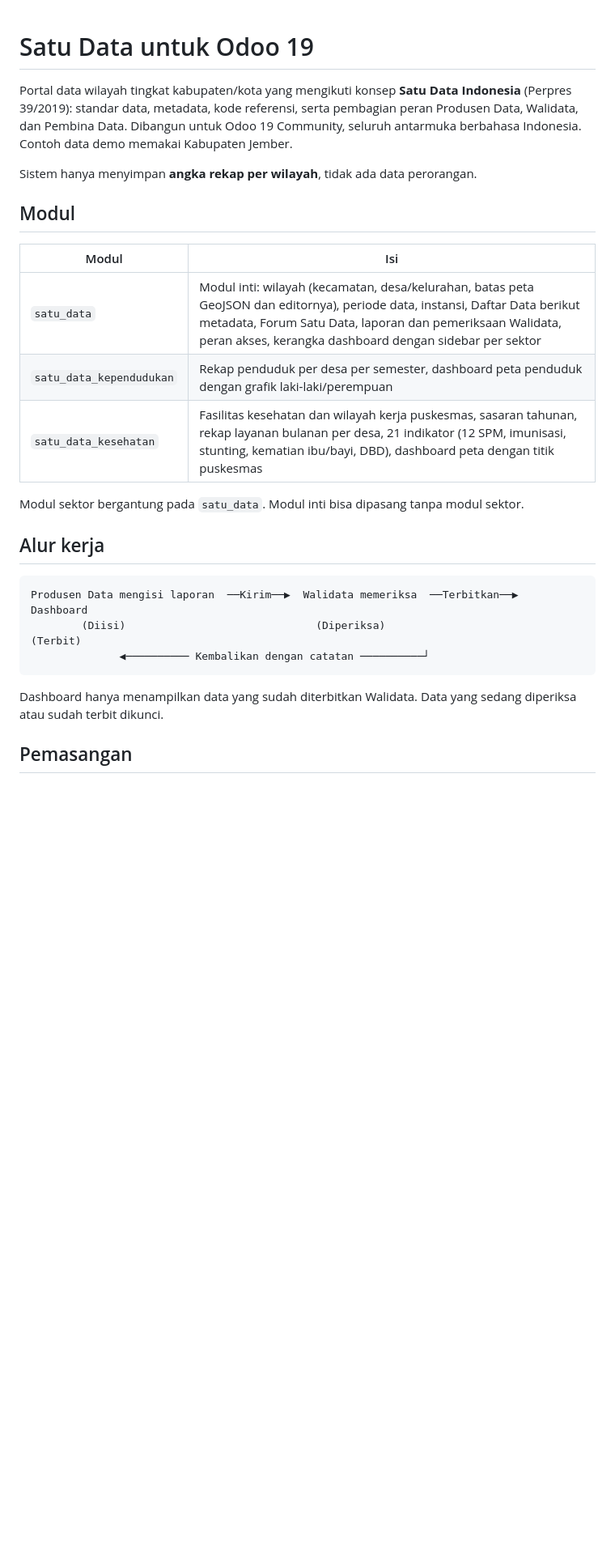
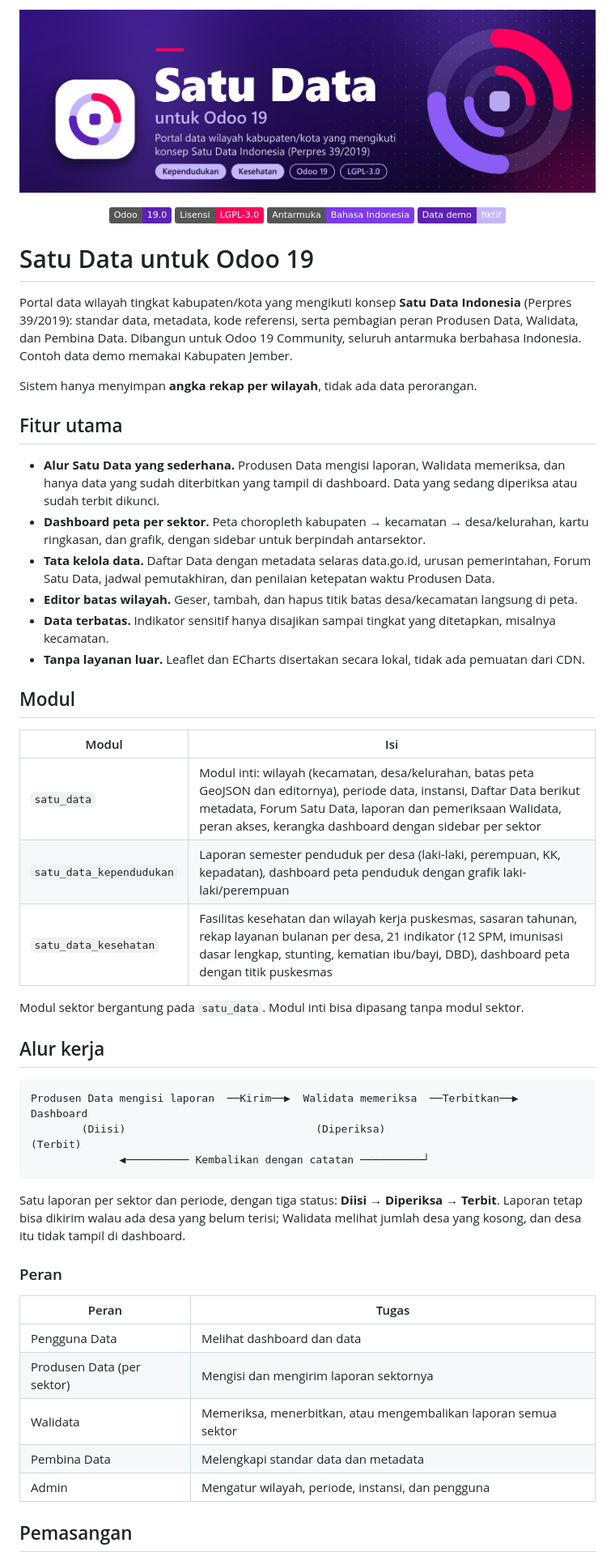
Before and after one commit to rofianto507/satu-data-odoo19, a Markdown page: README.md, the part around one of its changes. Shown at 81% size. GitHub-like rendering; pictures changed too: docs/banner.png (added); badges without logos; blank space fills up the shorter version.

Commit message:
Perbarui README, tambah banner dan logo aplikasi
- README baru dengan banner, lencana, daftar fitur, alur kerja tiga status,
  tabel peran, dan rencana pengembangan
- Banner dan logo di folder docs
- Logo menjadi ikon ketiga modul

````diff
--- a/README.md
+++ b/README.md
@@ -1,3 +1,14 @@
+<p align="center">
+  <img src="docs/banner.png" alt="Satu Data untuk Odoo 19" width="100%">
+</p>
+
+<p align="center">
+  <img alt="Odoo 19" src="https://img.shields.io/badge/Odoo-19.0-5B21B6">
+  <img alt="Lisensi LGPL-3.0" src="https://img.shields.io/badge/Lisensi-LGPL--3.0-FF005C">
+  <img alt="Bahasa Indonesia" src="https://img.shields.io/badge/Antarmuka-Bahasa%20Indonesia-7C3AED">
+  <img alt="Data demo fiktif" src="https://img.shields.io/badge/Data%20demo-fiktif-C4B5FD?labelColor=5B21B6">
+</p>
+
 # Satu Data untuk Odoo 19
 
 Portal data wilayah tingkat kabupaten/kota yang mengikuti konsep **Satu Data Indonesia**
@@ -7,13 +18,25 @@ Contoh data demo memakai Kabupaten Jember.
 
 Sistem hanya menyimpan **angka rekap per wilayah**, tidak ada data perorangan.
 
+## Fitur utama
+
+- **Alur Satu Data yang sederhana.** Produsen Data mengisi laporan, Walidata memeriksa, dan hanya
+  data yang sudah diterbitkan yang tampil di dashboard. Data yang sedang diperiksa atau sudah terbit dikunci.
+- **Dashboard peta per sektor.** Peta choropleth kabupaten → kecamatan → desa/kelurahan, kartu ringkasan,
+  dan grafik, dengan sidebar untuk berpindah antarsektor.
+- **Tata kelola data.** Daftar Data dengan metadata selaras data.go.id, urusan pemerintahan,
+  Forum Satu Data, jadwal pemutakhiran, dan penilaian ketepatan waktu Produsen Data.
+- **Editor batas wilayah.** Geser, tambah, dan hapus titik batas desa/kecamatan langsung di peta.
+- **Data terbatas.** Indikator sensitif hanya disajikan sampai tingkat yang ditetapkan, misalnya kecamatan.
+- **Tanpa layanan luar.** Leaflet dan ECharts disertakan secara lokal, tidak ada pemuatan dari CDN.
+
 ## Modul
 
 | Modul | Isi |
 |---|---|
 | `satu_data` | Modul inti: wilayah (kecamatan, desa/kelurahan, batas peta GeoJSON dan editornya), periode data, instansi, Daftar Data berikut metadata, Forum Satu Data, laporan dan pemeriksaan Walidata, peran akses, kerangka dashboard dengan sidebar per sektor |
-| `satu_data_kependudukan` | Rekap penduduk per desa per semester, dashboard peta penduduk dengan grafik laki-laki/perempuan |
-| `satu_data_kesehatan` | Fasilitas kesehatan dan wilayah kerja puskesmas, sasaran tahunan, rekap layanan bulanan per desa, 21 indikator (12 SPM, imunisasi, stunting, kematian ibu/bayi, DBD), dashboard peta dengan titik puskesmas |
+| `satu_data_kependudukan` | Laporan semester penduduk per desa (laki-laki, perempuan, KK, kepadatan), dashboard peta penduduk dengan grafik laki-laki/perempuan |
+| `satu_data_kesehatan` | Fasilitas kesehatan dan wilayah kerja puskesmas, sasaran tahunan, rekap layanan bulanan per desa, 21 indikator (12 SPM, imunisasi dasar lengkap, stunting, kematian ibu/bayi, DBD), dashboard peta dengan titik puskesmas |
 
 Modul sektor bergantung pada `satu_data`. Modul inti bisa dipasang tanpa modul sektor.
 
@@ -25,8 +48,19 @@ Produsen Data mengisi laporan  ──Kirim──▶  Walidata memeriksa  ──T
               ◀────────── Kembalikan dengan catatan ──────────┘
 ```
 
-Dashboard hanya menampilkan data yang sudah diterbitkan Walidata. Data yang sedang diperiksa
-atau sudah terbit dikunci.
+Satu laporan per sektor dan periode, dengan tiga status: **Diisi → Diperiksa → Terbit**.
+Laporan tetap bisa dikirim walau ada desa yang belum terisi; Walidata melihat jumlah desa yang kosong,
+dan desa itu tidak tampil di dashboard.
+
+### Peran
+
+| Peran | Tugas |
+|---|---|
+| Pengguna Data | Melihat dashboard dan data |
+| Produsen Data (per sektor) | Mengisi dan mengirim laporan sektornya |
+| Walidata | Memeriksa, menerbitkan, atau mengembalikan laporan semua sektor |
+| Pembina Data | Melengkapi standar data dan metadata |
+| Admin | Mengatur wilayah, periode, instansi, dan pengguna |
 
 ## Pemasangan
 
````
Also changed, not shown: other parts of README.md (+8 -2 lines), docs/logo.png (added), 3 other files.
